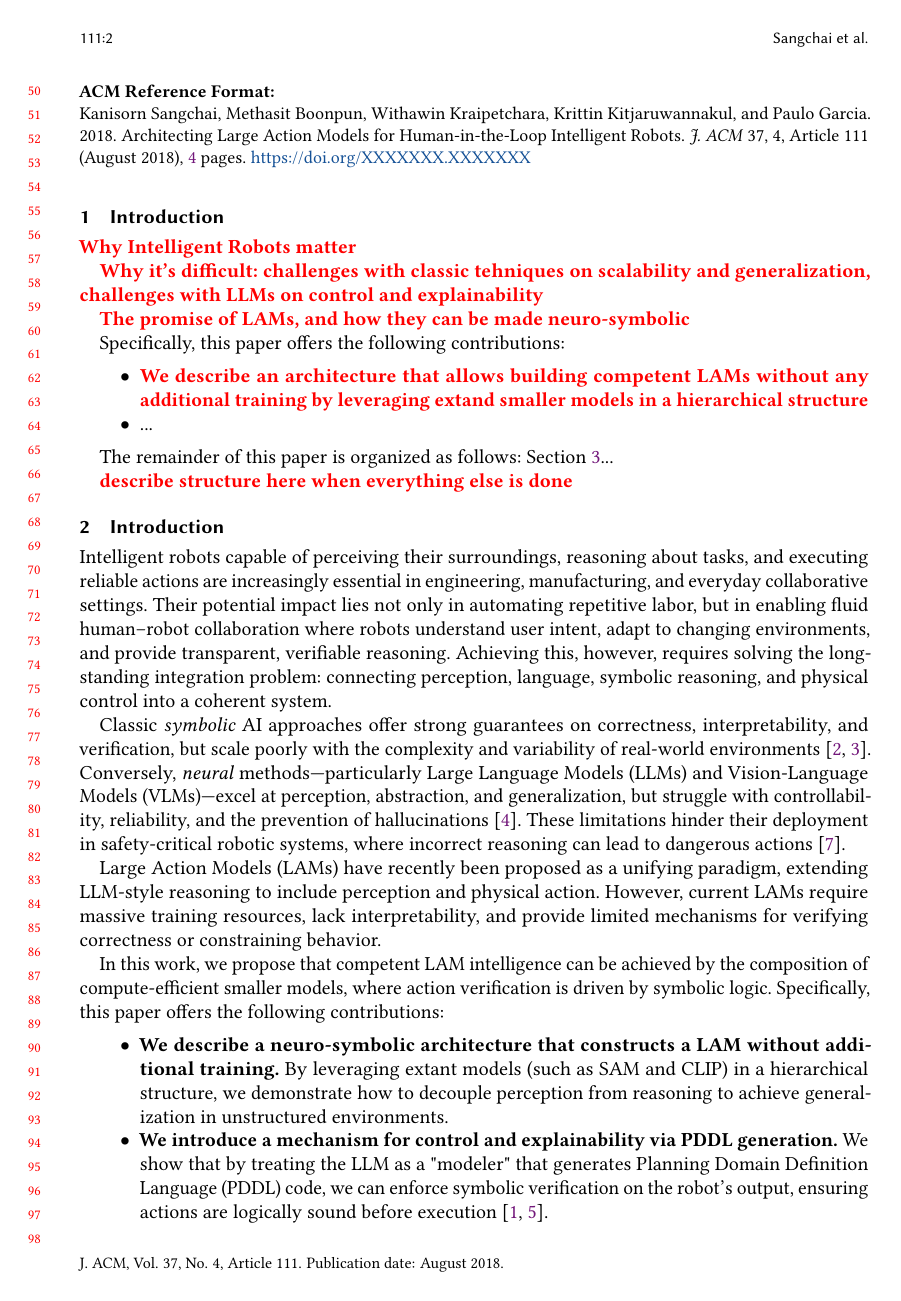
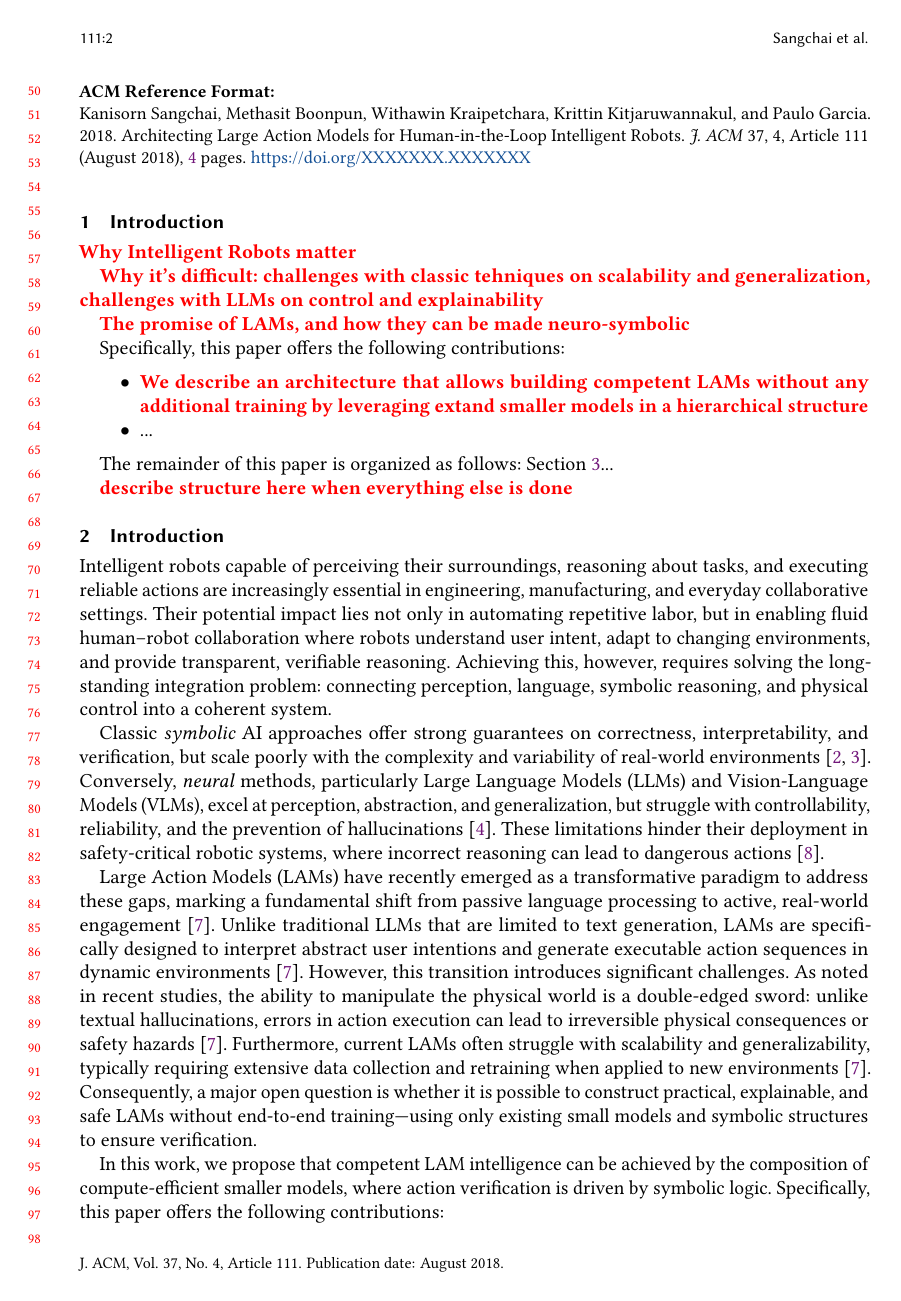
Before and after one commit to Final-Project-ROS2/lam-paper, a LaTeX paper (paper-main.tex): page 2 of 4. Compiled offline with pdfLaTeX.

Commit message:
feat: add lam paper

```diff
--- a/paper-main.tex
+++ b/paper-main.tex
@@ -251,11 +251,11 @@ These results can support practitioners in the design and development of robotic
 
 Intelligent robots capable of perceiving their surroundings, reasoning about tasks, and executing reliable actions are increasingly essential in engineering, manufacturing, and everyday collaborative settings. Their potential impact lies not only in automating repetitive labor, but in enabling fluid human–robot collaboration where robots understand user intent, adapt to changing environments, and provide transparent, verifiable reasoning. Achieving this, however, requires solving the longstanding integration problem: connecting perception, language, symbolic reasoning, and physical control into a coherent system.
 
-\par \textcolor{black}{Classic \textit{symbolic} AI approaches offer strong guarantees on correctness, interpretability, and verification, but scale poorly with the complexity and variability of real-world environments~\cite{tamp, recent-trends-in-tamp}. Conversely, \textit{neural} methods—particularly Large Language Models (LLMs) and Vision-Language Models (VLMs)—excel at perception, abstraction, and generalization, but struggle with controllability, reliability, and the prevention of hallucinations~\cite{eval-application-challenges-llms}. These limitations hinder their deployment in safety-critical robotic systems, where incorrect reasoning can lead to dangerous actions~\cite{plangenllm}.}
+\par Classic \textit{symbolic} AI approaches offer strong guarantees on correctness, interpretability, and verification, but scale poorly with the complexity and variability of real-world environments~\cite{tamp, recent-trends-in-tamp}. Conversely, \textit{neural} methods, particularly Large Language Models (LLMs) and Vision-Language Models (VLMs), excel at perception, abstraction, and generalization, but struggle with controllability, reliability, and the prevention of hallucinations~\cite{eval-application-challenges-llms}. These limitations hinder their deployment in safety-critical robotic systems, where incorrect reasoning can lead to dangerous actions~\cite{plangenllm}.
 
-\par \textcolor{black}{Large Action Models (LAMs) have recently been proposed as a unifying paradigm, extending LLM-style reasoning to include perception and physical action. However, current LAMs require massive training resources, lack interpretability, and provide limited mechanisms for verifying correctness or constraining behavior.}
+\par Large Action Models (LAMs) have recently emerged as a transformative paradigm to address these gaps, marking a fundamental shift from passive language processing to active, real-world engagement~\cite{lam}.  Unlike traditional LLMs that are limited to text generation, LAMs are specifically designed to interpret abstract user intentions and generate executable action sequences in dynamic environments~\cite{lam}. However, this transition introduces significant challenges. As noted in recent studies, the ability to manipulate the physical world is a double-edged sword: unlike textual hallucinations, errors in action execution can lead to irreversible physical consequences or safety hazards~\cite{lam}. Furthermore, current LAMs often struggle with scalability and generalizability, typically requiring extensive data collection and retraining when applied to new environments~\cite{lam}. Consequently, a major open question is whether it is possible to construct practical, explainable, and safe LAMs without end-to-end training—using only existing small models and symbolic structures to ensure verification.
 
-\par \textcolor{black}{In this work, we propose that competent LAM intelligence can be achieved by the composition of compute-efficient smaller models, where action verification is driven by symbolic logic.} Specifically, this paper offers the following contributions:
+\par In this work, we propose that competent LAM intelligence can be achieved by the composition of compute-efficient smaller models, where action verification is driven by symbolic logic. Specifically, this paper offers the following contributions:
 
 \begin{itemize}
   \item \textbf{We describe a neuro-symbolic architecture that constructs a LAM without additional training.} By leveraging extant models (such as SAM and CLIP) in a hierarchical structure, we demonstrate how to decouple perception from reasoning to achieve generalization in unstructured environments.
```
